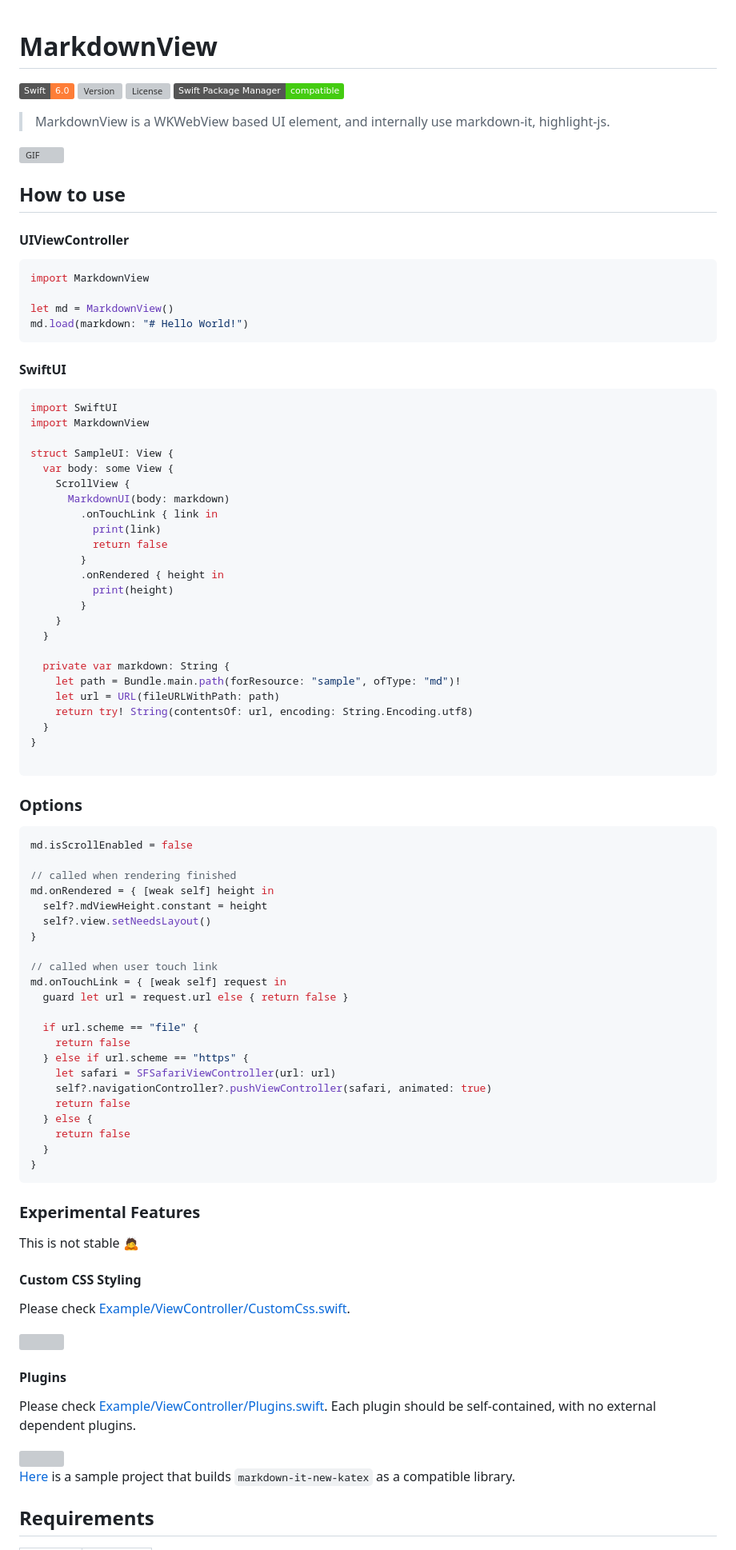
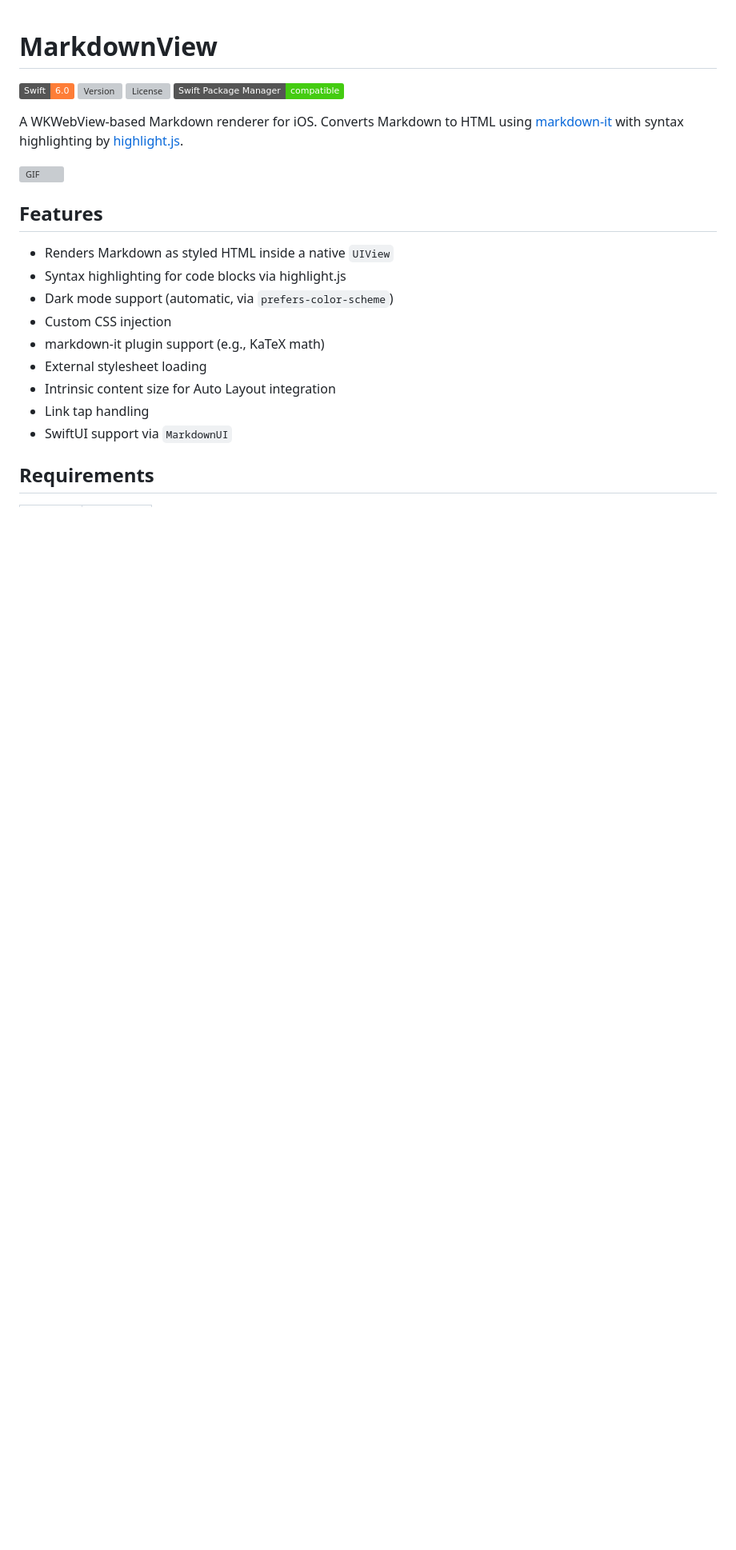
Before and after one commit to keitaoouchi/MarkdownView, a Markdown page: README.md, the part around one of its changes. Shown at 80% size. Drawn GitHub-style; badges without logos; blank space fills up the shorter version; grey boxes are pictures that could not be loaded.

````diff
--- a/README.md
+++ b/README.md
@@ -5,5 +5,5 @@
 [![License](https://img.shields.io/cocoapods/l/MarkdownView.svg?style=flat)](http://cocoapods.org/pods/MarkdownView)
 [![Swift Package Manager compatible](https://img.shields.io/badge/Swift%20Package%20Manager-compatible-brightgreen.svg)](https://github.com/apple/swift-package-manager)
 
-> MarkdownView is a WKWebView based UI element, and internally use markdown-it, highlight-js.
+A WKWebView-based Markdown renderer for iOS. Converts Markdown to HTML using [markdown-it](https://markdown-it.github.io/) with syntax highlighting by [highlight.js](https://highlightjs.org/).
 
@@ -11,89 +11,15 @@
 
-## How to use
+## Features
 
-#### UIViewController
-
-```swift
-import MarkdownView
-
-let md = MarkdownView()
-md.load(markdown: "# Hello World!")
-```
-
-#### SwiftUI
-
-```swift
-import SwiftUI
-import MarkdownView
-
-struct SampleUI: View {
-  var body: some View {
-    ScrollView {
-      MarkdownUI(body: markdown)
-        .onTouchLink { link in
-          print(link)
-          return false
-        }
-        .onRendered { height in
-          print(height)
-        }
-    }
-  }
-
-  private var markdown: String {
-    let path = Bundle.main.path(forResource: "sample", ofType: "md")!
-    let url = URL(fileURLWithPath: path)
-    return try! String(contentsOf: url, encoding: String.Encoding.utf8)
-  }
-}
-
-```
-
-### Options
-
-```swift
-md.isScrollEnabled = false
-
-// called when rendering finished
-md.onRendered = { [weak self] height in
-  self?.mdViewHeight.constant = height
-  self?.view.setNeedsLayout()
-}
-
-// called when user touch link
-md.onTouchLink = { [weak self] request in
-  guard let url = request.url else { return false }
-
-  if url.scheme == "file" {
-    return false
-  } else if url.scheme == "https" {
-    let safari = SFSafariViewController(url: url)
-    self?.navigationController?.pushViewController(safari, animated: true)
-    return false
-  } else {
-    return false
-  }
-}
-```
-
-### Experimental Features
-
-This is not stable :bow:
-
-#### Custom CSS Styling
-
-Please check [Example/ViewController/CustomCss.swift](https://github.com/keitaoouchi/MarkdownView/blob/master/Example/Example/ViewController/CustomCss.swift).
-
-<img src="https://github.com/keitaoouchi/MarkdownView/blob/master/sample_css.png" width=300>
-
-#### Plugins
-
-Please check [Example/ViewController/Plugins.swift](https://github.com/keitaoouchi/MarkdownView/blob/master/Example/Example/ViewController/Plugins.swift).
-Each plugin should be self-contained, with no external dependent plugins.
-
-<img src="https://github.com/keitaoouchi/MarkdownView/blob/master/sample_plugin.png" width=300>
-
-[Here](https://github.com/keitaoouchi/markdownview-sample-plugin) is a sample project that builds `markdown-it-new-katex` as a compatible library.
+- Renders Markdown as styled HTML inside a native `UIView`
+- Syntax highlighting for code blocks via highlight.js
+- Dark mode support (automatic, via `prefers-color-scheme`)
+- Custom CSS injection
+- markdown-it plugin support (e.g., KaTeX math)
+- External stylesheet loading
+- Intrinsic content size for Auto Layout integration
+- Link tap handling
+- SwiftUI support via `MarkdownUI`
 
 ## Requirements
 
````
Also changed, not shown: other parts of README.md (+175 -12 lines).
